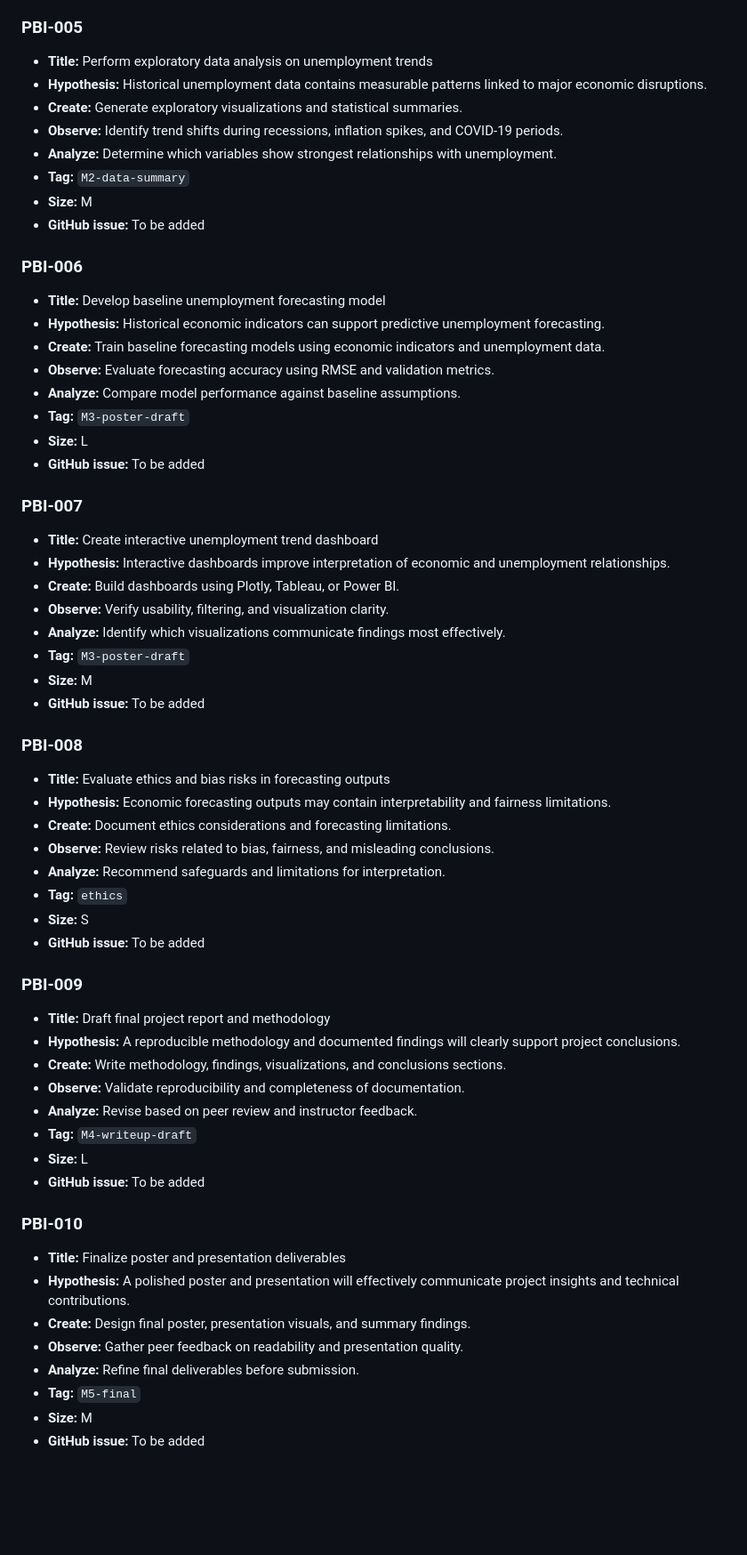
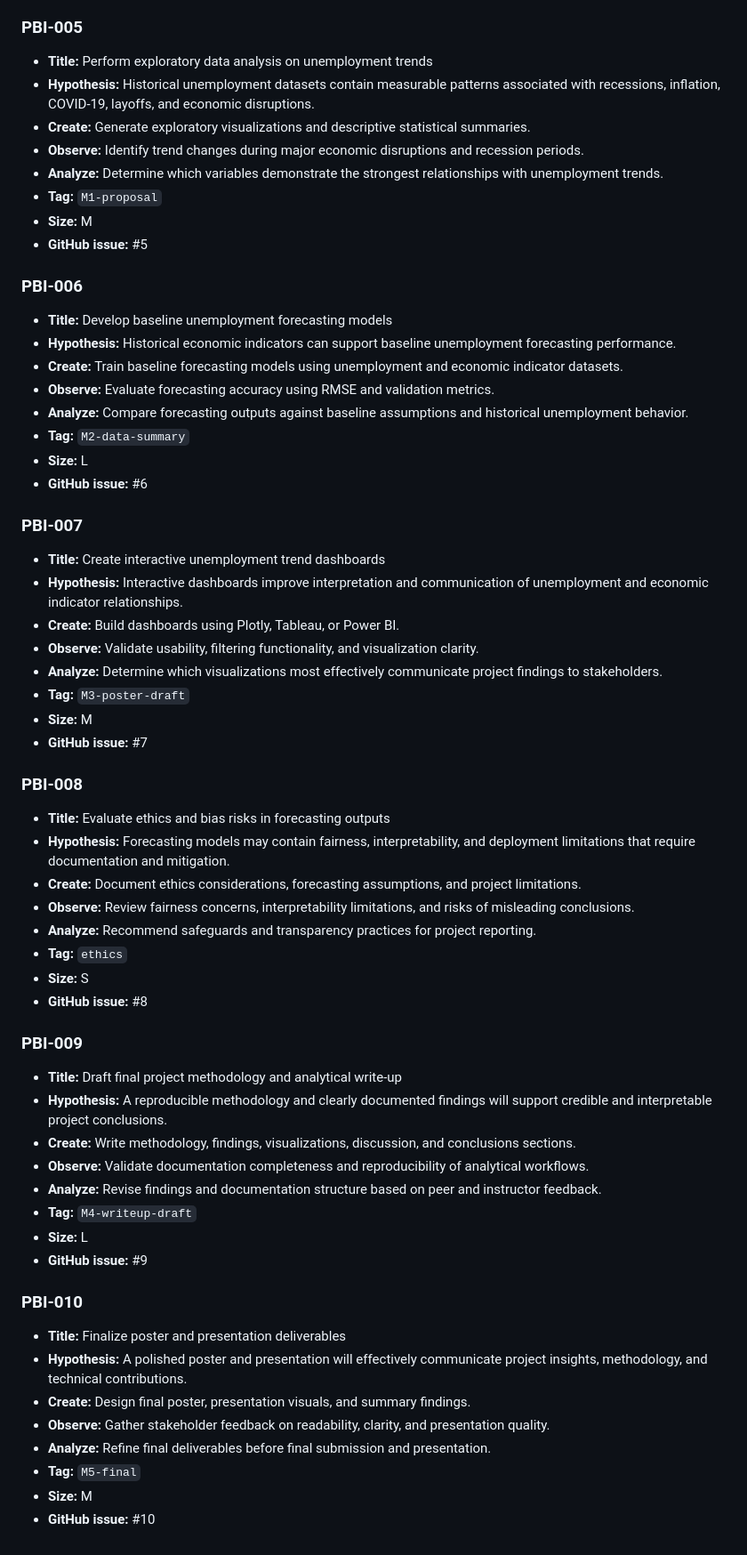
Before and after one commit to manishkallu01-wq/DATA510-Session-2, a Markdown page: BACKLOG.md, the part around one of its changes. Shown at 89% size. GitHub-like rendering; blank space fills up the shorter version.

```diff
--- a/BACKLOG.md
+++ b/BACKLOG.md
@@ -61,65 +61,65 @@ This file is the **human-readable mirror** of the GitHub Projects (v2) Iterative
 ### PBI-005
 
 - **Title:** Perform exploratory data analysis on unemployment trends
-- **Hypothesis:** Historical unemployment data contains measurable patterns linked to major economic disruptions.
-- **Create:** Generate exploratory visualizations and statistical summaries.
-- **Observe:** Identify trend shifts during recessions, inflation spikes, and COVID-19 periods.
-- **Analyze:** Determine which variables show strongest relationships with unemployment.
-- **Tag:** `M2-data-summary`
+- **Hypothesis:** Historical unemployment datasets contain measurable patterns associated with recessions, inflation, COVID-19, layoffs, and economic disruptions.
+- **Create:** Generate exploratory visualizations and descriptive statistical summaries.
+- **Observe:** Identify trend changes during major economic disruptions and recession periods.
+- **Analyze:** Determine which variables demonstrate the strongest relationships with unemployment trends.
+- **Tag:** `M1-proposal`
 - **Size:** M
-- **GitHub issue:** To be added
+- **GitHub issue:** #5
 
 ### PBI-006
 
-- **Title:** Develop baseline unemployment forecasting model
-- **Hypothesis:** Historical economic indicators can support predictive unemployment forecasting.
-- **Create:** Train baseline forecasting models using economic indicators and unemployment data.
+- **Title:** Develop baseline unemployment forecasting models
+- **Hypothesis:** Historical economic indicators can support baseline unemployment forecasting performance.
+- **Create:** Train baseline forecasting models using unemployment and economic indicator datasets.
 - **Observe:** Evaluate forecasting accuracy using RMSE and validation metrics.
-- **Analyze:** Compare model performance against baseline assumptions.
-- **Tag:** `M3-poster-draft`
+- **Analyze:** Compare forecasting outputs against baseline assumptions and historical unemployment behavior.
+- **Tag:** `M2-data-summary`
 - **Size:** L
-- **GitHub issue:** To be added
+- **GitHub issue:** #6
 
 ### PBI-007
 
-- **Title:** Create interactive unemployment trend dashboard
-- **Hypothesis:** Interactive dashboards improve interpretation of economic and unemployment relationships.
+- **Title:** Create interactive unemployment trend dashboards
+- **Hypothesis:** Interactive dashboards improve interpretation and communication of unemployment and economic indicator relationships.
 - **Create:** Build dashboards using Plotly, Tableau, or Power BI.
-- **Observe:** Verify usability, filtering, and visualization clarity.
-- **Analyze:** Identify which visualizations communicate findings most effectively.
+- **Observe:** Validate usability, filtering functionality, and visualization clarity.
+- **Analyze:** Determine which visualizations most effectively communicate project findings to stakeholders.
 - **Tag:** `M3-poster-draft`
 - **Size:** M
-- **GitHub issue:** To be added
+- **GitHub issue:** #7
 
 ### PBI-008
 
 - **Title:** Evaluate ethics and bias risks in forecasting outputs
-- **Hypothesis:** Economic forecasting outputs may contain interpretability and fairness limitations.
-- **Create:** Document ethics considerations and forecasting limitations.
-- **Observe:** Review risks related to bias, fairness, and misleading conclusions.
-- **Analyze:** Recommend safeguards and limitations for interpretation.
+- **Hypothesis:** Forecasting models may contain fairness, interpretability, and deployment limitations that require documentation and mitigation.
+- **Create:** Document ethics considerations, forecasting assumptions, and project limitations.
+- **Observe:** Review fairness concerns, interpretability limitations, and risks of misleading conclusions.
+- **Analyze:** Recommend safeguards and transparency practices for project reporting.
 - **Tag:** `ethics`
 - **Size:** S
-- **GitHub issue:** To be added
+- **GitHub issue:** #8
 
 ### PBI-009
 
-- **Title:** Draft final project report and methodology
-- **Hypothesis:** A reproducible methodology and documented findings will clearly support project conclusions.
-- **Create:** Write methodology, findings, visualizations, and conclusions sections.
-- **Observe:** Validate reproducibility and completeness of documentation.
-- **Analyze:** Revise based on peer review and instructor feedback.
+- **Title:** Draft final project methodology and analytical write-up
+- **Hypothesis:** A reproducible methodology and clearly documented findings will support credible and interpretable project conclusions.
+- **Create:** Write methodology, findings, visualizations, discussion, and conclusions sections.
+- **Observe:** Validate documentation completeness and reproducibility of analytical workflows.
+- **Analyze:** Revise findings and documentation structure based on peer and instructor feedback.
 - **Tag:** `M4-writeup-draft`
 - **Size:** L
-- **GitHub issue:** To be added
+- **GitHub issue:** #9
 
 ### PBI-010
 
 - **Title:** Finalize poster and presentation deliverables
-- **Hypothesis:** A polished poster and presentation will effectively communicate project insights and technical contributions.
+- **Hypothesis:** A polished poster and presentation will effectively communicate project insights, methodology, and technical contributions.
 - **Create:** Design final poster, presentation visuals, and summary findings.
-- **Observe:** Gather peer feedback on readability and presentation quality.
-- **Analyze:** Refine final deliverables before submission.
+- **Observe:** Gather stakeholder feedback on readability, clarity, and presentation quality.
+- **Analyze:** Refine final deliverables before final submission and presentation.
 - **Tag:** `M5-final`
 - **Size:** M
-- **GitHub issue:** To be added
+- **GitHub issue:** #10
```
Also changed, not shown: other parts of BACKLOG.md (+28 -28 lines).
